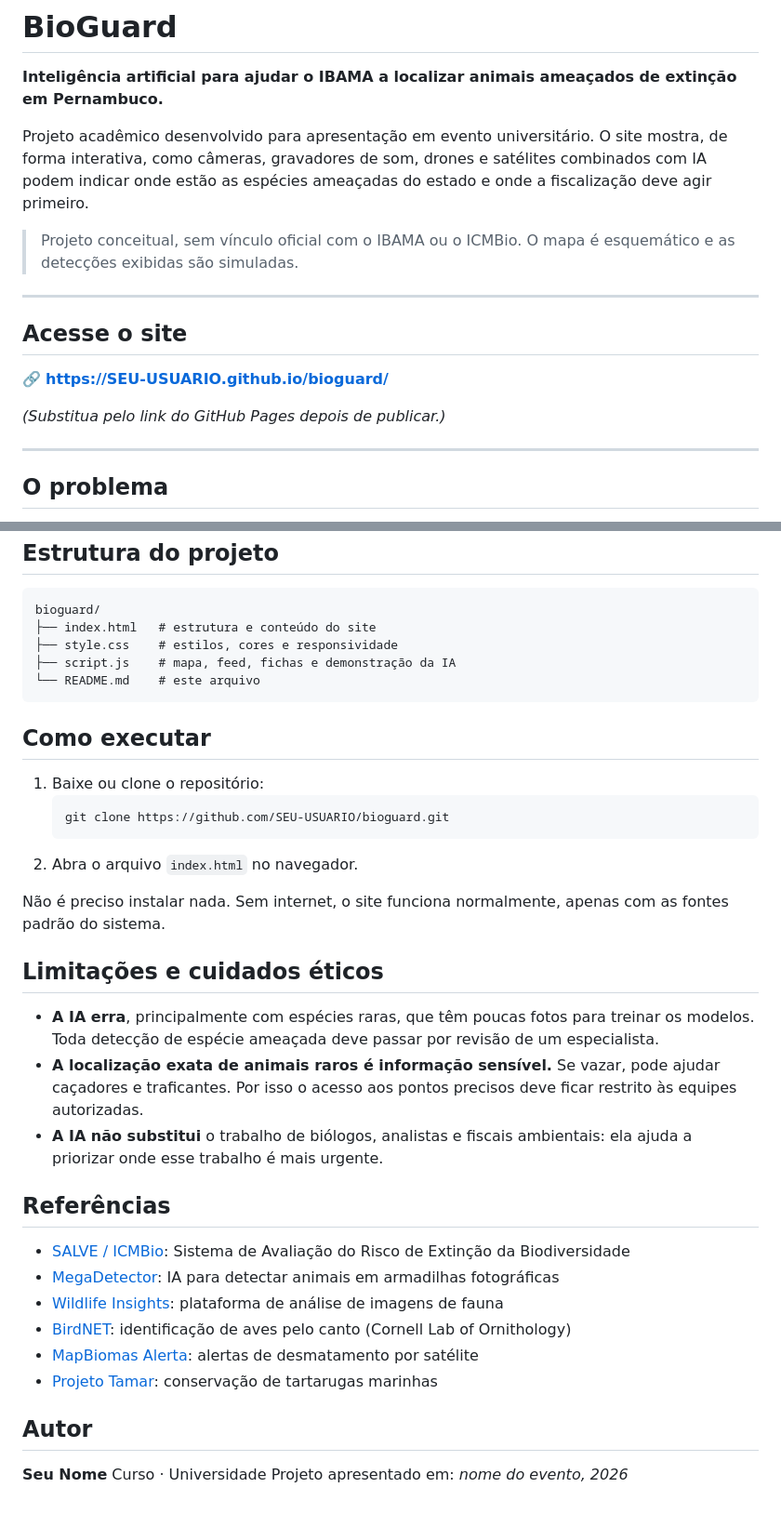
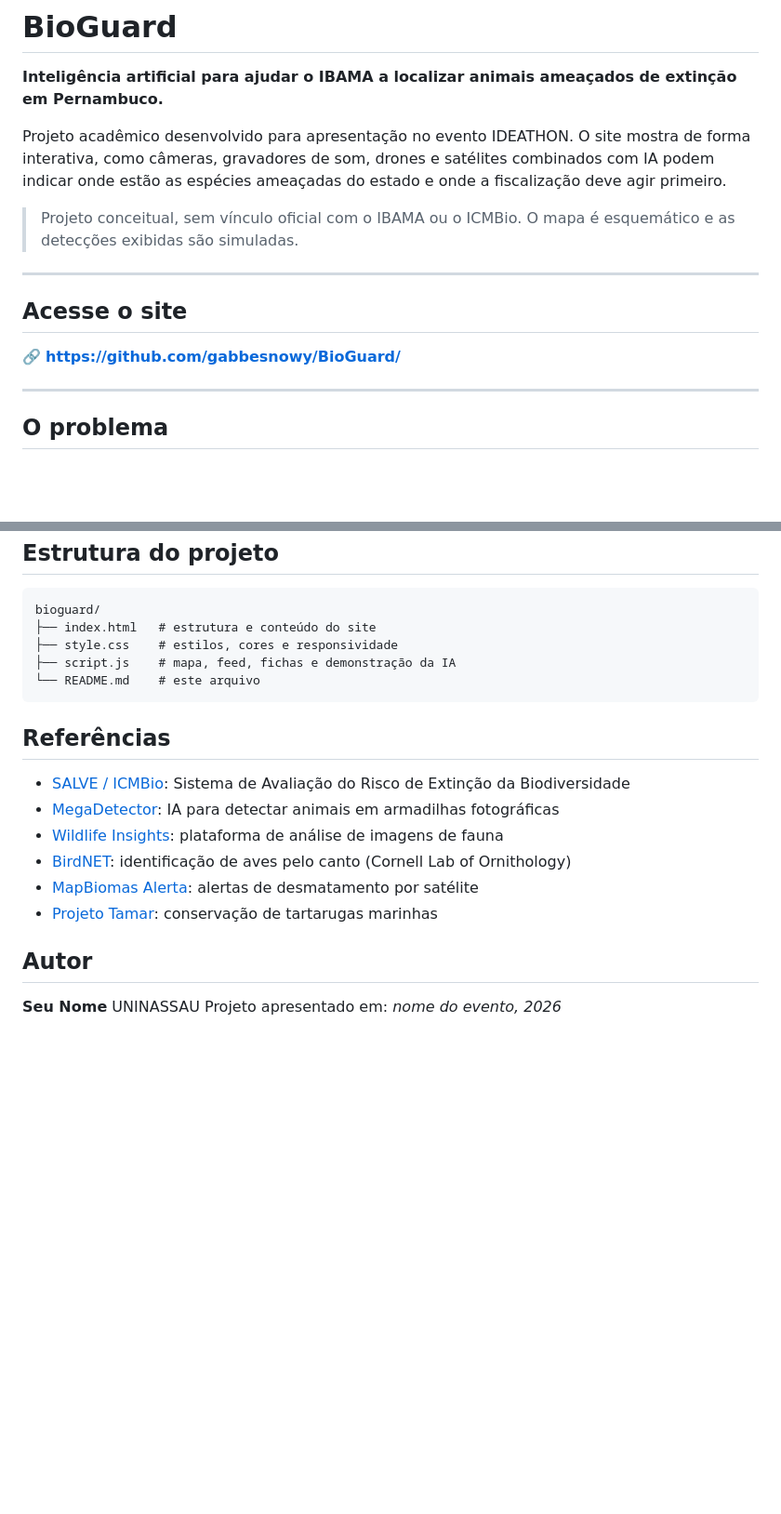
Before and after one commit to gabbesnowy/BioGuard, a Markdown page: README.md, 2 parts joined by grey strips. Shown at 93% size. GitHub-like rendering; blank space fills up the shorter version.

Commit message:
Revise README for clarity and updated links
Updated project description and links in README.md.

````diff
--- a/README.md
+++ b/README.md
@@ -2,7 +2,7 @@
 
 **Inteligência artificial para ajudar o IBAMA a localizar animais ameaçados de extinção em Pernambuco.**
 
-Projeto acadêmico desenvolvido para apresentação em evento universitário. O site mostra, de forma interativa, como câmeras, gravadores de som, drones e satélites combinados com IA podem indicar onde estão as espécies ameaçadas do estado e onde a fiscalização deve agir primeiro.
+Projeto acadêmico desenvolvido para apresentação no evento IDEATHON. O site mostra de forma interativa, como câmeras, gravadores de som, drones e satélites combinados com IA podem indicar onde estão as espécies ameaçadas do estado e onde a fiscalização deve agir primeiro.
 
 > Projeto conceitual, sem vínculo oficial com o IBAMA ou o ICMBio. O mapa é esquemático e as detecções exibidas são simuladas.
 
@@ -10,9 +10,7 @@ Projeto acadêmico desenvolvido para apresentação em evento universitário. O
 
 ## Acesse o site
 
-🔗 **https://SEU-USUARIO.github.io/bioguard/**
-
-*(Substitua pelo link do GitHub Pages depois de publicar.)*
+🔗 **https://github.com/gabbesnowy/BioGuard/**
 
 ---
 
@@ -77,22 +75,6 @@ bioguard/
 └── README.md    # este arquivo
 ```
 
-## Como executar
-
-1. Baixe ou clone o repositório:
-   ```bash
-   git clone https://github.com/SEU-USUARIO/bioguard.git
-   ```
-2. Abra o arquivo `index.html` no navegador.
-
-Não é preciso instalar nada. Sem internet, o site funciona normalmente, apenas com as fontes padrão do sistema.
-
-## Limitações e cuidados éticos
-
-- **A IA erra**, principalmente com espécies raras, que têm poucas fotos para treinar os modelos. Toda detecção de espécie ameaçada deve passar por revisão de um especialista.
-- **A localização exata de animais raros é informação sensível.** Se vazar, pode ajudar caçadores e traficantes. Por isso o acesso aos pontos precisos deve ficar restrito às equipes autorizadas.
-- **A IA não substitui** o trabalho de biólogos, analistas e fiscais ambientais: ela ajuda a priorizar onde esse trabalho é mais urgente.
-
 ## Referências
 
 - [SALVE / ICMBio](https://salve.icmbio.gov.br/): Sistema de Avaliação do Risco de Extinção da Biodiversidade
@@ -105,5 +87,5 @@ Não é preciso instalar nada. Sem internet, o site funciona normalmente, apenas
 ## Autor
 
 **Seu Nome**
-Curso · Universidade
+UNINASSAU
 Projeto apresentado em: *nome do evento, 2026*
````
